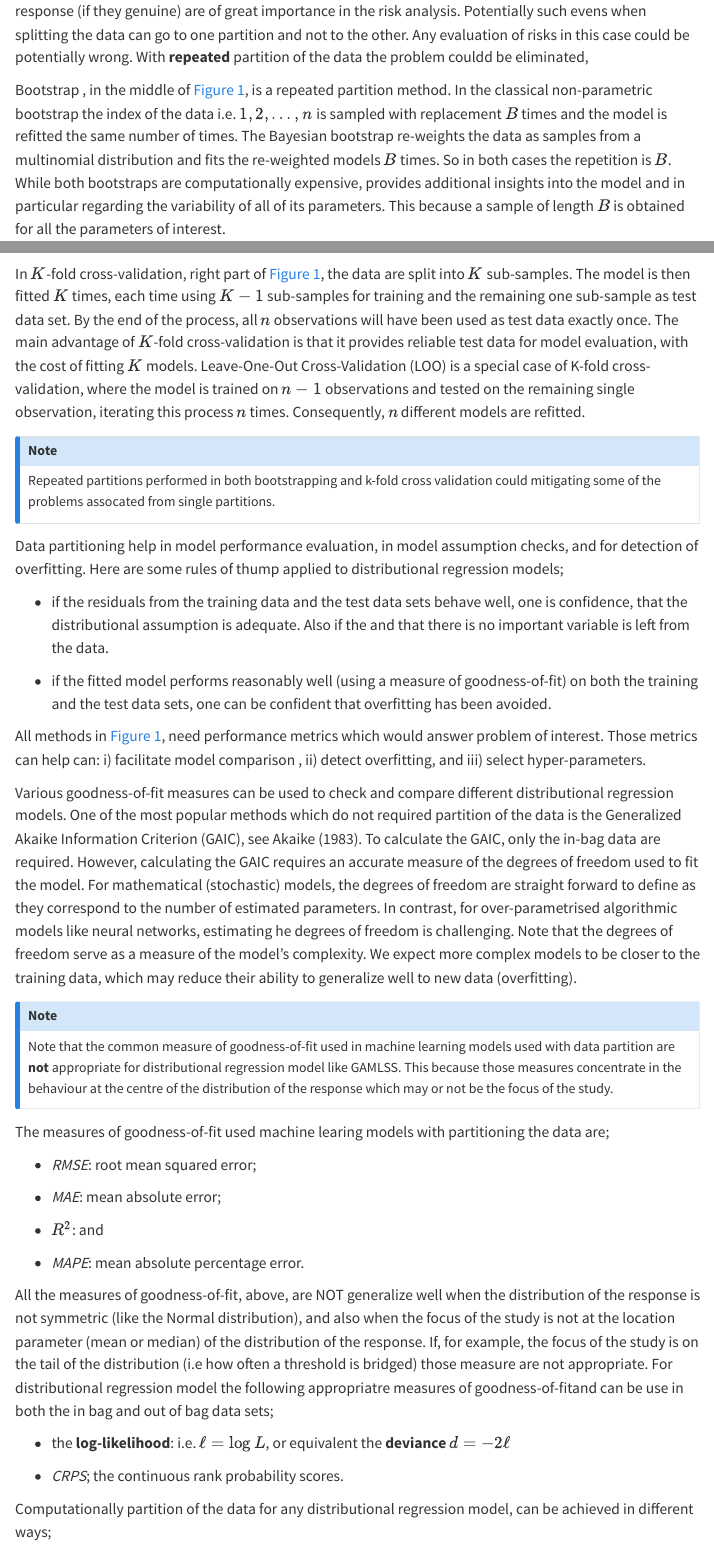
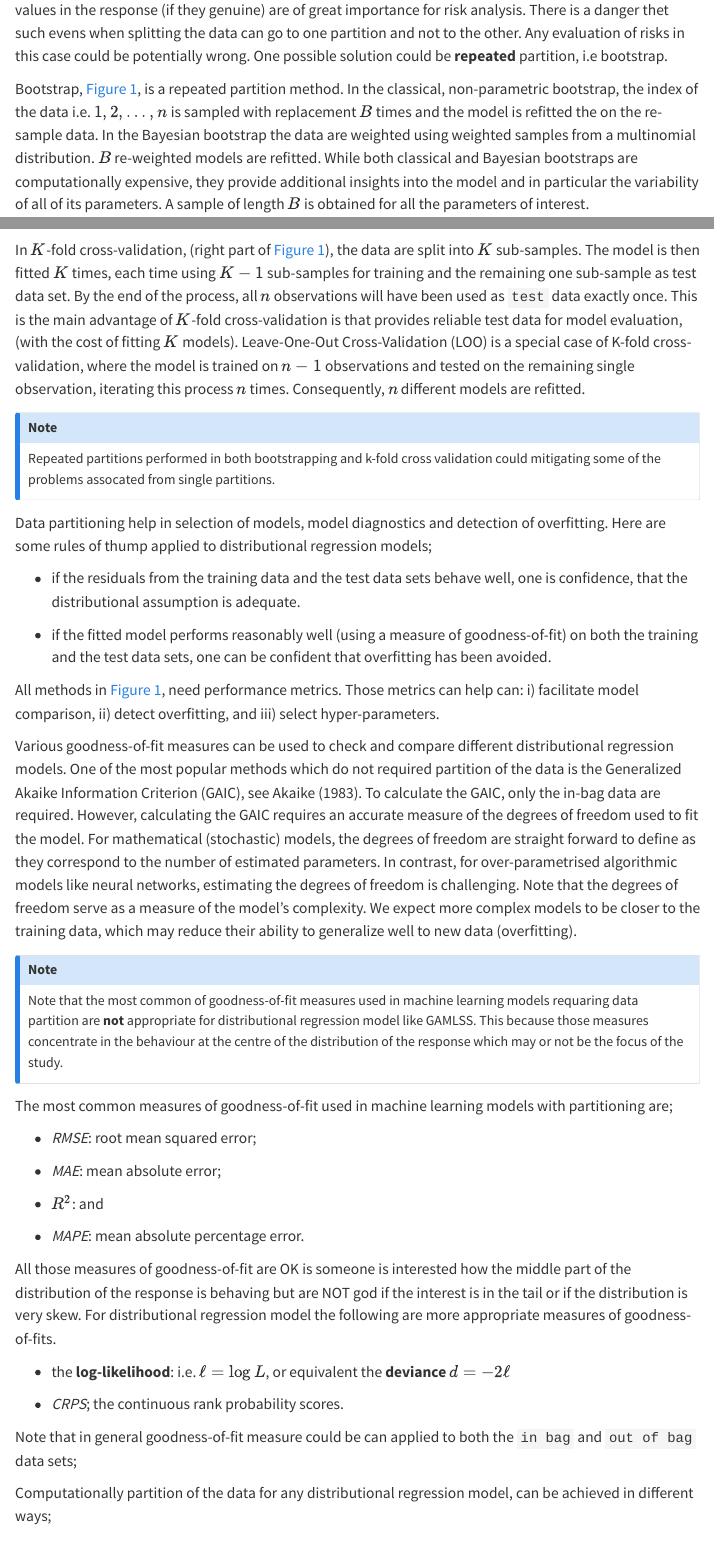
Before and after one commit to mstasinopoulos/Functions-from-packages, a Quarto document (gamlss-prepdata.qmd): the page in a window 1100 px wide, from 10400 px down, and a second part further down, joined at a grey line. Rendered offline with R 4.5, knitr and Pandoc in place of Quarto, with nearby package versions; some code elsewhere in the file could not run offline; menus at the side of the page are left out; long lines of code are wrapped.

Commit message:
partionining data

````diff
--- a/gamlss-prepdata.qmd
+++ b/gamlss-prepdata.qmd
@@ -1008,13 +1008,11 @@ Partitioning the data is essential for comparing different models and checking f
 @fig-data_split shows different ways the data can be partitioned. A dataset can be split once, in **holdout** samples, or split multiple times using cross validation, **CV**, or **bootstrap**. For large datasets, it is common to split the data into a _training_ set and two holdout samples, the _test_ set, and, if needed the _validation_ set. The training set is used for fitting the models, the test set is used to evaluate the prediction power and also to compare models, and the validation set is used for tuning the `hyperparameters`. [Note that for additive smoothing regression models, the hyper parameters are the `smoothing` parameters.] Observations in the training set are often referred to as the `in-bag`  data, while observations in the test or validation set are termed the `out-of-bag` data.
 
 
-Partitioning the data into training, test, and validation sets should be done randomly. This bring us to the two possible problems could occurred when splitting the data; The **zero variance variable** problem and the **extreme values problem**. The zero variance variable (or nearly zero variance problem) occurs when a variable in the data (especially a factor) has only few distinct values and the frequency  one of the values is very low.  For example, if  we have the factor `gender` with mostly `female` values and only few values `males` and random portioning the data,  may all males could end up in only one of the partitions. That is, one of the partition could  have gender properly with two levels while the other partition with only one level.   This would make the fitting and interpretation of the model difficult. One should check if this is the case.  The extreme values problem is similar in nature but could effect our overfitting  judgement. [xtreme values could occurred in both the explanatory and the response variables.  We have deal with `outliers` in the x's in  @sec-Outliers let us concentrate now on extreme values in the response. Extreme values in the response  (if they  genuine) are of great importance in the risk analysis. Potentially such evens when splitting the data can go to one partition and not to the other. Any evaluation of risks in this case could be potentially wrong. With **repeated**  partition of the data the problem couldd be eliminated,
+Partitioning the data into training, test, and validation sets should be done randomly. This bring us to the two possible problems which could occurred when splitting the data; The **zero variance variable**  and the **extreme values** problems. The zero variance variable (or nearly zero variance problem) occurs when a variable in the data (could be a factor) has only few distinct values and the frequency  one of them  is very low.  For example, if  we have the factor `gender` with mostly `female` values and only few `male` and we randomly portioning the data,  there is a good change that all males  could end up in only one of the partitions. That is, one of the partition would have factor gender properly with two levels, while the other partition with only one level.   This would make the fitting and interpretation of the model difficult. One should check if this is the case. The extreme values problem is similar in nature but will  effect overfitting. Extreme values could occurred in both the explanatory and the response variables.  for the first case we have deal with `outliers`  in  @sec-Outliers we  concentrate here on extreme values in the response. Extreme values in the response  (if they  genuine) are of great importance for risk analysis. There is a danger  thet such evens when splitting the data can go to one partition and not to the other. Any evaluation of risks in this case could be potentially wrong. One possible solution could be **repeated**  partition, i.e bootstrap.
 
-Bootstrap , in the middle of @fig-data_split, is a repeated  partition method. In the classical non-parametric bootstrap the index of the data i.e. $1,2,\ldots,n$ is sampled with replacement $B$ times and the model is refitted the same number of times. The Bayesian bootstrap re-weights the data as samples from a multinomial distribution and fits the re-weighted models $B$ times. So in both cases the repetition is $B$.
-While both bootstraps are computationally expensive, provides additional insights into the model and in particular regarding the variability of all of its parameters. This because a sample of length $B$ is obtained for all the parameters of interest.
+Bootstrap, [middle of @fig-data_split], is a repeated  partition method. In the classical, non-parametric bootstrap, the index of the data i.e. $1,2,\ldots,n$ is sampled with replacement $B$ times and the model is refitted the on the re-sample  data. In the Bayesian bootstrap the data are weighted using weighted samples from a multinomial distribution. $B$  re-weighted models  are  refitted. While both classical and Bayesian bootstraps are computationally expensive, they provide additional insights into the model and in particular  the variability of all of its parameters. A sample of length $B$ is obtained for all the parameters of interest.
 
 <!-- For distributional regression models,  classical and Bayesian bootstrapping offer extra information about all the fitted parameters of the model, which includes the distributional parameters, the fitted coefficients, the  hyperparameters, and the random effects. -->
-
 
 ```{mermaid}
 %%| label: fig-data_split
@@ -1032,7 +1030,7 @@ flowchart TB
 ```
 
 
-In $K$-fold cross-validation,  right part of  @fig-data_split, the data are split into $K$ sub-samples. The model is then fitted $K$ times, each time using $K-1$ sub-samples for training and the remaining one sub-sample as test data set. By the end of the process, all $n$ observations will have been used as test data exactly once. The main advantage of $K$-fold cross-validation is that it provides reliable test data for model evaluation, with the cost of fitting $K$ models. Leave-One-Out Cross-Validation (LOO) is a special case of K-fold cross-validation, where the model is trained on $n-1$ observations and tested on the remaining single observation, iterating this process $n$ times. Consequently, $n$ different models are refitted.
+In $K$-fold cross-validation,  (right part of  @fig-data_split), the data are split into $K$ sub-samples. The model is then fitted $K$ times, each time using $K-1$ sub-samples for training and the remaining one sub-sample as test data set. By the end of the process, all $n$ observations will have been used as `test` data exactly once. This is the  main advantage of $K$-fold cross-validation is that provides reliable test data for model evaluation, (with the cost of fitting $K$ models). Leave-One-Out Cross-Validation (LOO) is a special case of K-fold cross-validation, where the model is trained on $n-1$ observations and tested on the remaining single observation, iterating this process $n$ times. Consequently, $n$ different models are refitted.
 
 ::: callout-note
 Repeated partitions performed in both bootstrapping and k-fold cross validation could mitigating some of the problems assocated from single partitions.
@@ -1045,25 +1043,25 @@ Repeated partitions performed in both bootstrapping and k-fold cross validation
 
 <!-- Repeatedly reusing parts of the data, such as through bootstrapping or cross-validation, can help mitigate this risk. Multi-splitting the data (shown on the left side of Figure @fig-data_split) enables the evaluation of appropriate goodness-of-fit measures using out-of-bag data. There are two conceptual ways to multi-split a dataset: the first involves rearranging the data, and the second involves reweighting the observations. \[As we will see later, the distinction between these two approaches is not always as clear-cut.\] Rearranging the data is typically accomplished by creating appropriate indices that select different parts of the data. For example data in this case are partitioned as `data[,index]`. This leads to methods such as **bootstrapping** or **cross-validation**. On the other hand, reweighting the observations during the fitting process is a technique employed in the **Bayesian Bootstrap** and **boosting**. -->
 
-Data partitioning help in model performance evaluation, in model assumption checks, and for  detection of overfitting.  Here are some rules of thump applied to  distributional regression models;
+Data partitioning help in selection of  models, model diagnostics and   detection of overfitting.  Here are some rules of thump applied to  distributional regression models;
 
-- if the residuals from the training data and the test data sets behave well, one is confidence, that the distributional assumption is adequate. Also if the  and that there is no important variable is left from the data.
+- if the residuals from the training data and the test data sets behave well, one is confidence, that the distributional assumption is adequate.
 
 - if the fitted model performs reasonably well (using a measure of goodness-of-fit) on both the training and the test data sets, one can be confident that overfitting has been avoided.
 
 
-All methods in @fig-data_split, need  performance metrics which would answer problem of interest. Those metrics can help can: i) facilitate model comparison , ii) detect overfitting, and iii) select  hyper-parameters.
+All methods in @fig-data_split, need  performance metrics. Those metrics can help can: i) facilitate model comparison, ii) detect overfitting, and iii) select  hyper-parameters.
 
 
 <!-- Partitioning the data is useful for comparing different models and check for overfitting. @fig-data_split shows different ways the data can be split. A data set can be either split multiple times or split once. For big data sets often the sample data is split once into `training`, and `test` data sets and if needed into a `validation` set. Observations in the the training set are often called **in-bag** and observations in the test set (or validation set) called **out-of-bag**. The training data set is used for fitting the model, test data for prediction and possible comparing the different models and validation for tuning hyper parameters of the model. Note that in additive smoothing regression models the hyper parameters are the smoothing parameters in the model. Splitting the data allows checking the performance, the suitability of the assumptions of the model and for overfitting. If the fitted model, in the training, data set perform reasonable also in the `test` data set then one could feel that **overfitting** has been avoided. Overfitting occurs when the model do not generalised well in new data. This often means that the model is too close to the sample data. By **underfitting**, we mean a bad model, a model which is unable to capture the most important feature in the data. A model which is far from both the sample but also from the population which suppose to represent. -->
 
-Various goodness-of-fit measures can be used to check and compare different distributional regression models. One of the most popular methods which do not required partition of the data is the Generalized Akaike Information Criterion (GAIC), see @Akaike83. To calculate the GAIC, only the in-bag data are required. However, calculating the GAIC requires an accurate measure of the degrees of freedom used to fit the model. For mathematical (stochastic) models, the degrees of freedom are straight forward to define as they correspond to the number of estimated parameters. In contrast, for over-parametrised algorithmic models  like neural networks, estimating he degrees of freedom is  challenging. Note that the degrees of freedom serve as a measure of the model’s complexity. We expect more complex models to be closer to the training data, which may reduce their ability to generalize well to new data (overfitting).
+Various goodness-of-fit measures can be used to check and compare different distributional regression models. One of the most popular methods which do not required partition of the data is the Generalized Akaike Information Criterion (GAIC), see @Akaike83. To calculate the GAIC, only the in-bag data are required. However, calculating the GAIC requires an accurate measure of the degrees of freedom used to fit the model. For mathematical (stochastic) models, the degrees of freedom are straight forward to define as they correspond to the number of estimated parameters. In contrast, for over-parametrised algorithmic models  like neural networks, estimating the degrees of freedom is  challenging. Note that the degrees of freedom serve as a measure of the model’s complexity. We expect more complex models to be closer to the training data, which may reduce their ability to generalize well to new data (overfitting).
 
 ::: callout-note
-Note that the common measure of goodness-of-fit used in machine learning models  used with data partition are **not** appropriate for distributional regression model like  GAMLSS. This  because those measures concentrate in the behaviour at the centre of the distribution of the response which may or not be the focus of the study.
+Note that the most common of goodness-of-fit measures used in machine learning models requaring data partition are **not** appropriate for distributional regression model like  GAMLSS. This  because those measures concentrate in the behaviour at the centre of the distribution of the response which may or not be the focus of the study.
 :::
 
-The measures of goodness-of-fit used machine learing models with partitioning the data are;
+The most common measures of goodness-of-fit used in machine learning models with partitioning are;
 
 - *RMSE*: root mean squared error;
 
@@ -1073,13 +1071,14 @@ The measures of goodness-of-fit used machine learing models with partitioning th
 
 - *MAPE*:  mean absolute percentage error.
 
-All the measures of goodness-of-fit, above,  are NOT generalize well when the distribution of the response is not symmetric (like the Normal distribution), and  also when the focus of the study is not at the location parameter (mean or median) of the distribution of the response. If, for example, the focus of the study is on the tail of the distribution (i.e how often a threshold is bridged) those measure are not appropriate. For  distributional regression model the following appropriatre measures of goodness-of-fitand can be use in both the  in bag and out of bag data sets;
+All those measures of goodness-of-fit are OK is someone is interested how the middle part of the distribution of the response is behaving but are NOT god if the interest is in the tail or if the distribution is very skew. For  distributional regression model the following are more appropriate measures of goodness-of-fits.
 
 - the **log-likelihood**: i.e. $\ell=\log L$,  or equivalent the **deviance** $d=-2 \ell$
 
 - *CRPS*; the continuous rank probability scores.
 
 
+Note that in general   goodness-of-fit measure could be can applied to both the  `in bag` and `out of bag` data sets;
 <!-- There are different goodness of fit for checking and comparing different distributional regression models. The generalised Akaike criterion, **GAIC** is a very popular method. To calculate the GAIC only the *in-bag* data are needed there is no need for data partition. Calculating the GAIC needs though an accurate measure of the *degrees of freedom* used to fit the model. In mathematical (stochatic) models the degrees of freedom are easy to define because they are the number of estimated parameters. In algorithmic based models, especially the ones overparametrised like neural networks, the degrees of freedom are more difficult to guess. The degrees of freedoms (at least for mathematical models) are a measure of the *complexity* of the model. More complex models are usually closer to the training data, therefore maybe do not generalised well. Apart from the `GAIC` other goodness of fit measures, used in the literature for regression models are; the deviance; the $R^2$; the mean square errors, MSE, e.t.c. All of them are prone to overfitting if they are evaluated in the *in-bag* data set rather than in the *out-of-bag*. One could also argue that $R^2$ is not generalised well to non-normal errors and that MSE and its variations inappropriate for distributional regression models because their focus is in the location parameters of the response distribution ans not in other characteristics of the distribution of the response. Often other part of the distribution are of interest to the practioner. -->
 
 
````
Also changed, not shown: docs/search.json, gamlss-prepdata.qmd (2 more changed lines), 1 other file.
